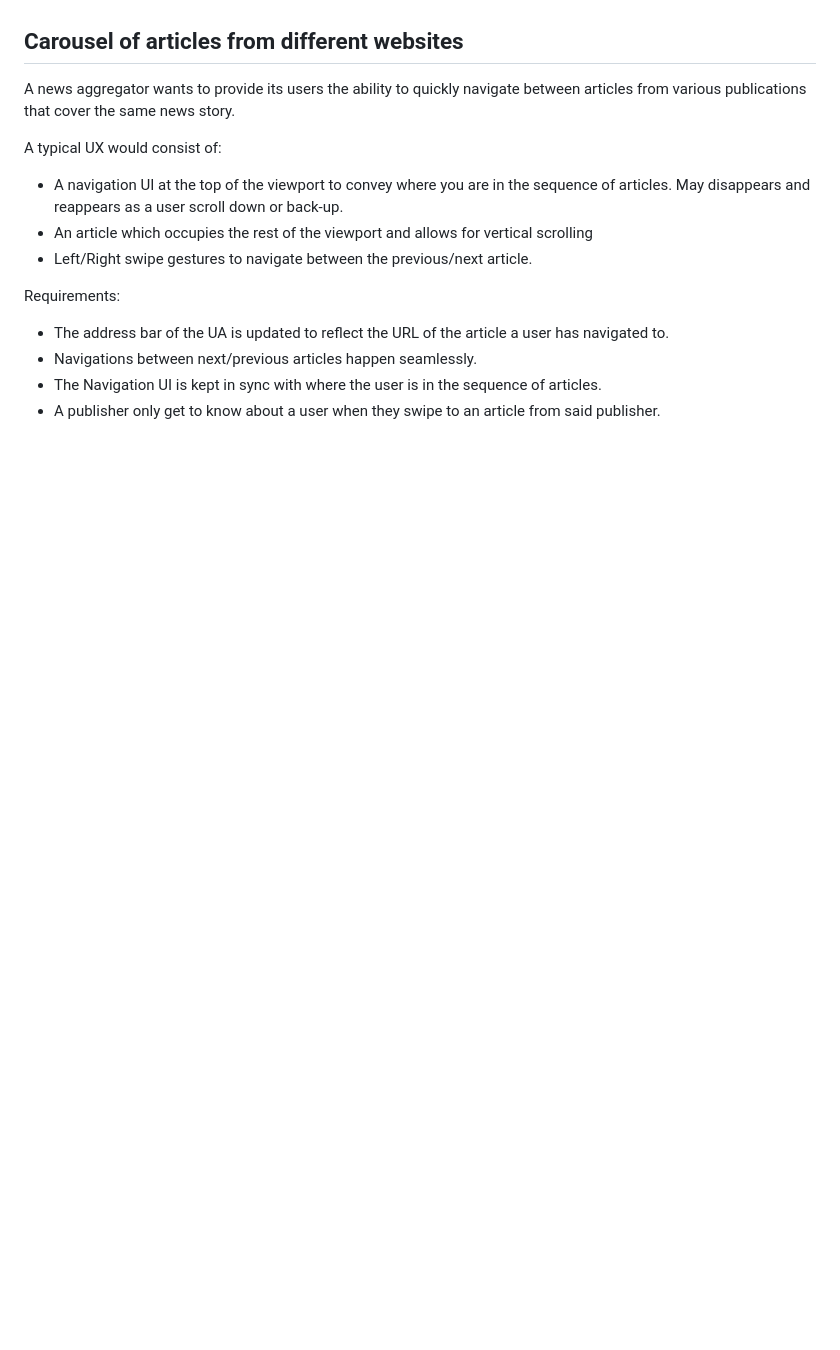
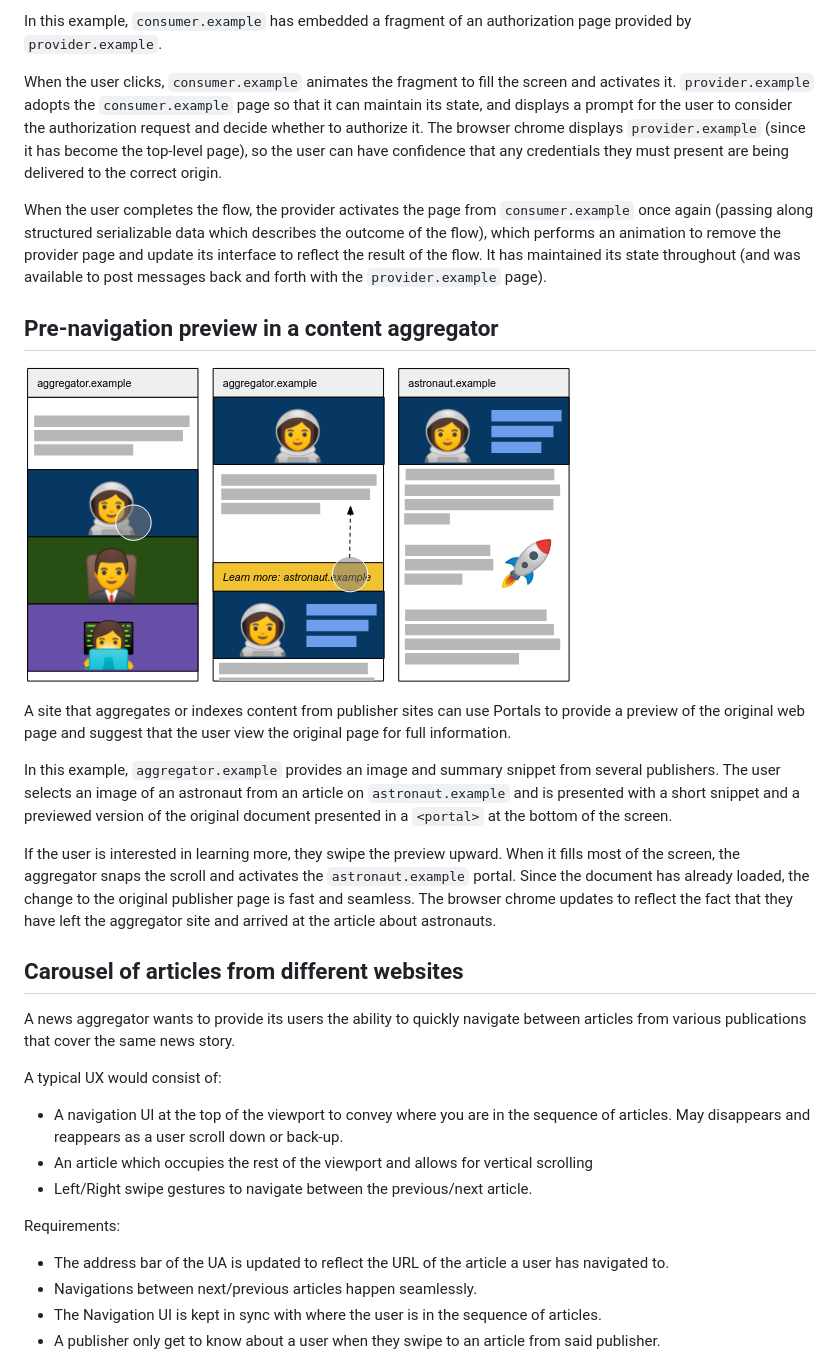
Before and after one commit to WICG/portals, a Markdown page: key-scenarios.md, the part around one of its changes. GitHub-like rendering; pictures changed too: aggregator.png (added); blank space fills up the shorter version.

Commit message:
Add diagrams explaining some additional scenarios where portals could be used. (#153)

```diff
--- a/key-scenarios.md
+++ b/key-scenarios.md
@@ -4,3 +50,31 @@ This is a list of scenarios which we hope portals will help solve. It includes d
+In this example, `consumer.example` has embedded a fragment of an authorization page provided by `provider.example`.
+
+When the user clicks, `consumer.example` animates the fragment to fill the screen and activates it. `provider.example`
+adopts the `consumer.example` page so that it can maintain its state, and displays a prompt for the user to consider
+the authorization request and decide whether to authorize it. The browser chrome displays `provider.example` (since
+it has become the top-level page), so the user can have confidence that any credentials they must present are being
+delivered to the correct origin.
+
+When the user completes the flow, the provider activates the page from `consumer.example` once again (passing along
+structured serializable data which describes the outcome of the flow), which performs an animation to remove the
+provider page and update its interface to reflect the result of the flow. It has maintained its state throughout
+(and was available to post messages back and forth with the `provider.example` page).
+
+## Pre-navigation preview in a content aggregator
+
+![A content aggregator application which allows users to preview content before navigating](aggregator.png)
+
+A site that aggregates or indexes content from publisher sites can use Portals to provide a preview of the original
+web page and suggest that the user view the original page for full information.
+
+In this example, `aggregator.example` provides an image and summary snippet from several publishers. The user
+selects an image of an astronaut from an article on `astronaut.example` and is presented with a short snippet
+and a previewed version of the original document presented in a `<portal>` at the bottom of the screen.
+
+If the user is interested in learning more, they swipe the preview upward. When it fills most of the screen,
+the aggregator snaps the scroll and activates the `astronaut.example` portal. Since the document has already
+loaded, the change to the original publisher page is fast and seamless. The browser chrome updates to reflect
+the fact that they have left the aggregator site and arrived at the article about astronauts.
 
 ## Carousel of articles from different websites
 A news aggregator wants to provide its users the ability to quickly navigate between articles from various publications that cover the same news story.
```
Also changed, not shown: other parts of key-scenarios.md (+46 -0 lines), recipes.png (added), retail.png (added), transaction.png (added).
